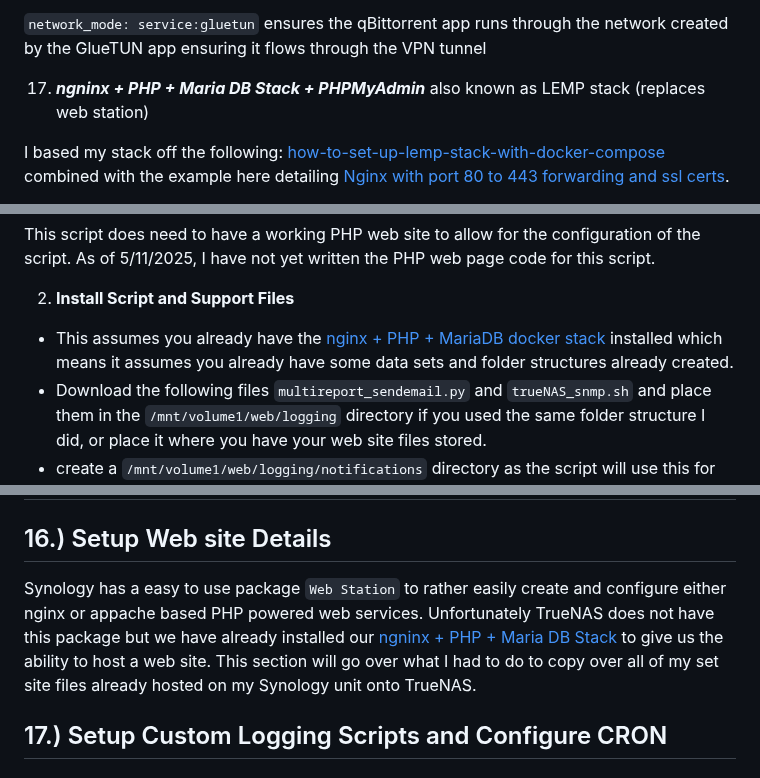
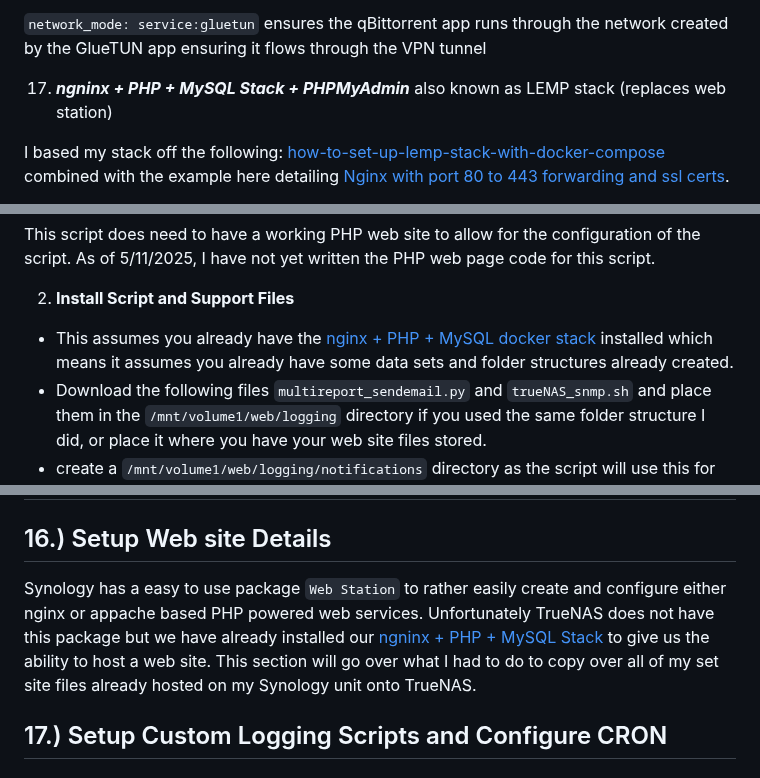
Before and after one commit to wallacebrf/Synology-to-TrueNAS, a Markdown page: README.md, 3 parts joined by grey strips. Drawn GitHub-style.

```diff
--- a/README.md
+++ b/README.md
@@ -618,7 +621,7 @@ if the gluetun app is not running, the qBittorrent app will not run
 
 <div id="ngninx_PHP_Maria_DB_Stack"></div>
 
-17. ***ngninx + PHP + Maria DB Stack + PHPMyAdmin*** also known as LEMP stack (replaces web station)
+17. ***ngninx + PHP + MySQL Stack + PHPMyAdmin*** also known as LEMP stack (replaces web station)
 
 I based my stack off the following: <a href="https://linuxiac.com/how-to-set-up-lemp-stack-with-docker-compose/">how-to-set-up-lemp-stack-with-docker-compose</a> combined with the example here detailing <a href="https://www.hostmycode.in/tutorials/lemp-stack-on-docker">Nginx with port 80 to 443 forwarding and ssl certs</a>.
 
@@ -845,7 +848,7 @@ This script does need to have a working PHP web site to allow for the configurat
 
 2. **Install Script and Support Files**
 
-- This assumes you already have the <a href="#ngninx_PHP_Maria_DB_Stack">nginx + PHP + MariaDB docker stack</a> installed which means it assumes you already have some data sets and folder structures already created.
+- This assumes you already have the <a href="#ngninx_PHP_Maria_DB_Stack">nginx + PHP + MySQL docker stack</a> installed which means it assumes you already have some data sets and folder structures already created.
 - Download the following files `multireport_sendemail.py` and `trueNAS_snmp.sh` and place them in the `/mnt/volume1/web/logging` directory if you used the same folder structure I did, or place it where you have your web site files stored.
 - create a `/mnt/volume1/web/logging/notifications` directory as the script will use this for temp files
 - create a `/mnt/volume1/web/config` directory as this is where the script will save its config file.
@@ -889,7 +892,7 @@ capture_interval_adjustment=3
 ## 16.)  Setup Web site Details
 <div id="Setup_Web_site_Details"></div>
 
-Synology has a easy to use package `Web Station` to rather easily create and configure either nginx or appache based PHP powered web services. Unfortunately TrueNAS does not have this package but we have already installed our <a href="#ngninx_PHP_Maria_DB_Stack">ngninx + PHP + Maria DB Stack</a> to give us the ability to host a web site. This section will go over what I had to do to copy over all of my set site files already hosted on my Synology unit onto TrueNAS.
+Synology has a easy to use package `Web Station` to rather easily create and configure either nginx or appache based PHP powered web services. Unfortunately TrueNAS does not have this package but we have already installed our <a href="#ngninx_PHP_Maria_DB_Stack">ngninx + PHP + MySQL Stack</a> to give us the ability to host a web site. This section will go over what I had to do to copy over all of my set site files already hosted on my Synology unit onto TrueNAS.
 
 ## 17.)  Setup Custom Logging Scripts and Configure CRON
 <div id="Setup_Custom_Logging_Scripts_and_Configure_CRON"></div>
```
Also changed, not shown: other parts of README.md (+31 -28 lines).
